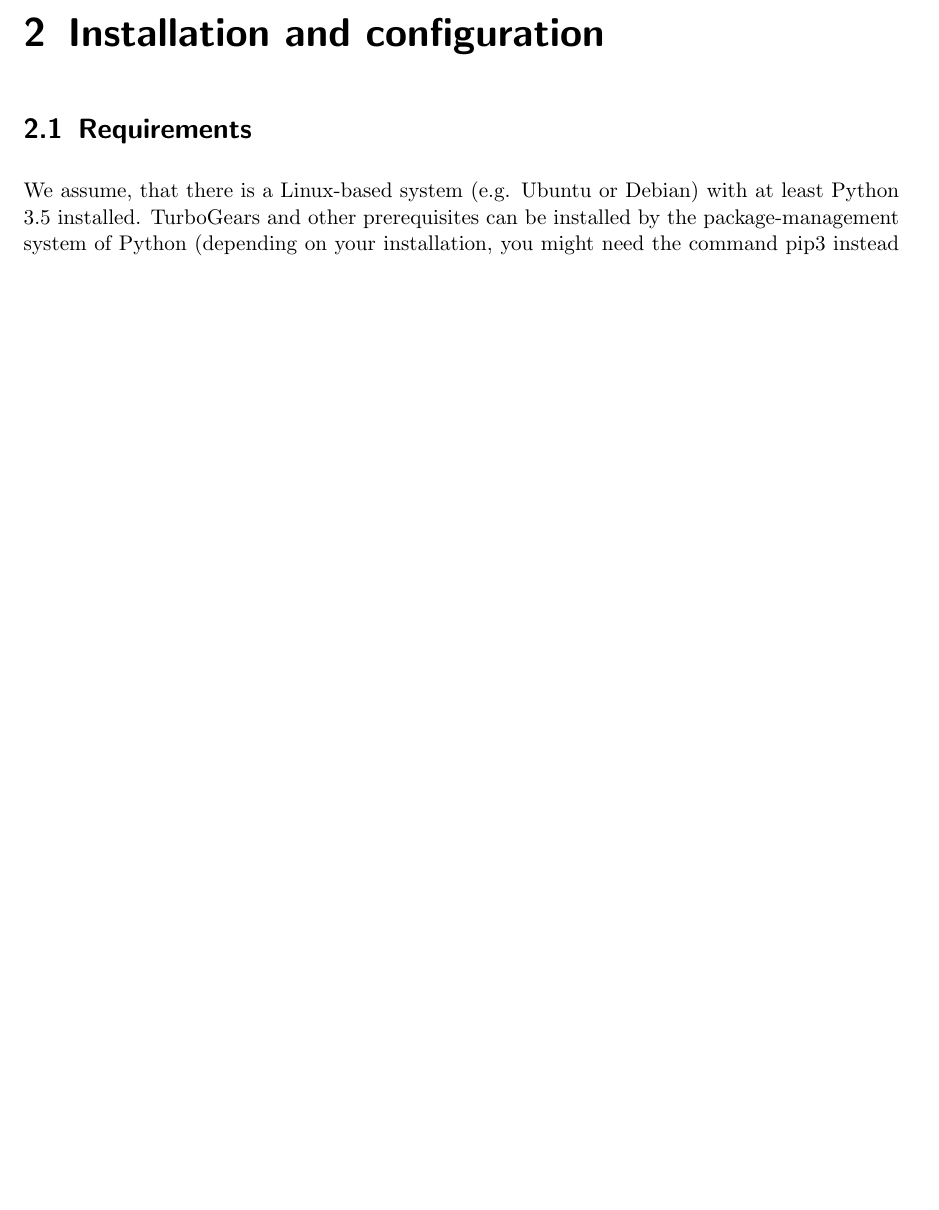
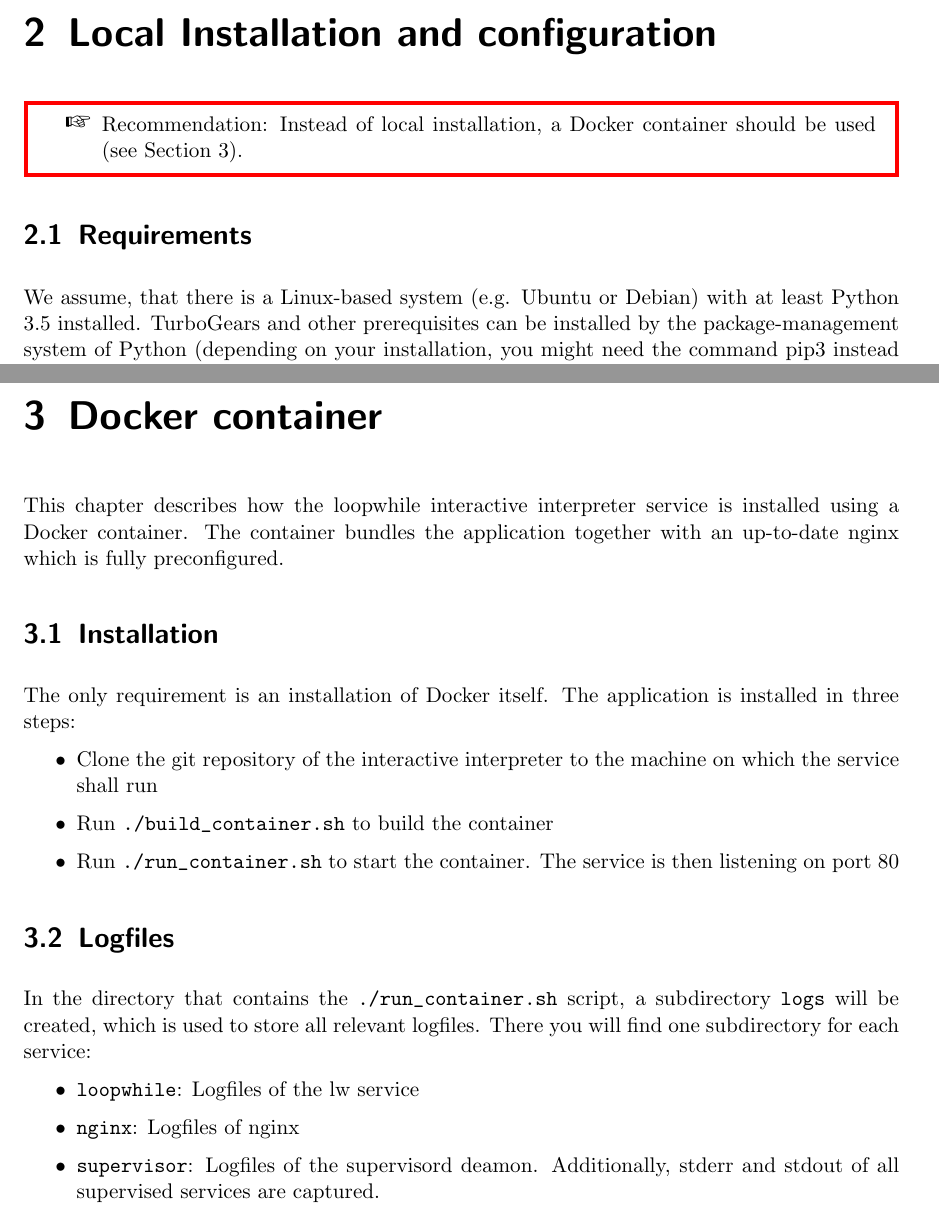
Before and after one commit to JohannesKPunkt/loopwhilewebinterface, a LaTeX thesis (doc/documentation.tex, which reads doc/src/docker.tex, doc/src/installation.tex): part of page 9 of 13 before the commit and two parts of pages 9 and 13 of 15 after it, the two joined at a grey line, cut so that both start at the same text, the shorter picture padded with empty space. Compiled offline with pdfLaTeX.

Commit message:
Fix: docker container

```diff
--- a/doc/documentation.tex
+++ b/doc/documentation.tex
@@ -82,6 +82,13 @@
 
 \usepackage{float} %enables float option 'H' for figure etc.
 
+\usepackage{pifont,mdframed}
+\newenvironment{warning}
+  {\par\begin{mdframed}[linewidth=2pt,linecolor=red]%
+    \begin{list}{}{\leftmargin=1cm
+                   \labelwidth=\leftmargin}\item[\Large\ding{43}]}
+  {\end{list}\end{mdframed}\par}
+
 \bibliographystyle{alpha}
 \begin{document}
 \pagestyle{plain}
--- /dev/null
+++ b/doc/src/docker.tex
@@ -0,0 +1,30 @@
+\chapter{Docker container}
+\label{chapter:docker}
+This chapter describes how the loopwhile interactive interpreter service
+is installed using a Docker container. The container bundles the application
+together with an up-to-date nginx which is fully preconfigured.
+
+
+\section{Installation}
+The only requirement is an installation of Docker itself.
+The application is installed in three steps:
+\begin{itemize}
+\item Clone the git repository of the interactive interpreter to the machine
+      on which the service shall run
+\item Run \verb|./build_container.sh| to build the container
+\item Run \verb|./run_container.sh| to start the container. The service is then
+      listening on port 80
+\end{itemize}
+
+
+
+\section{Logfiles}
+In the directory that contains the \verb|./run_container.sh| script, a subdirectory
+\verb|logs| will be created, which is used to store all relevant logfiles. There
+you will find one subdirectory for each service:
+\begin{itemize}
+\item \verb|loopwhile|: Logfiles of the lw service
+\item \verb|nginx|: Logfiles of nginx
+\item \verb|supervisor|: Logfiles of the supervisord deamon. Additionally,
+      stderr and stdout of all supervised services are captured.
+\end{itemize}
--- a/doc/src/installation.tex
+++ b/doc/src/installation.tex
@@ -1,4 +1,9 @@
-\chapter{Installation and configuration}
+\chapter{Local Installation and configuration}
+\label{chapter:installation}
+\begin{warning}
+Recommendation: Instead of local installation, a Docker container should be used (see \autoref{chapter:docker}).
+\end{warning}
+
 \section{Requirements}
 We assume, that there is a Linux-based system (e.g. Ubuntu or Debian) with at least Python 3.5 installed. TurboGears and other prerequisites can
 be installed by the package-management system of Python (depending on your installation, you might need the command pip3 instead of pip for Python 3):
```
Also changed, not shown: doc/src/overview.tex (+2 -1 lines), doc/documentation.tex (1 more changed lines), doc/src/installation.tex (3 more changed lines), 8 other files.
